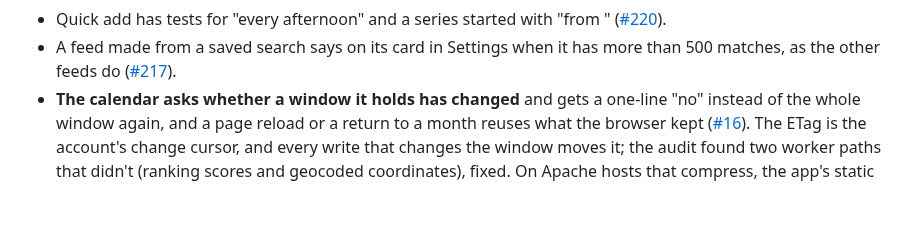
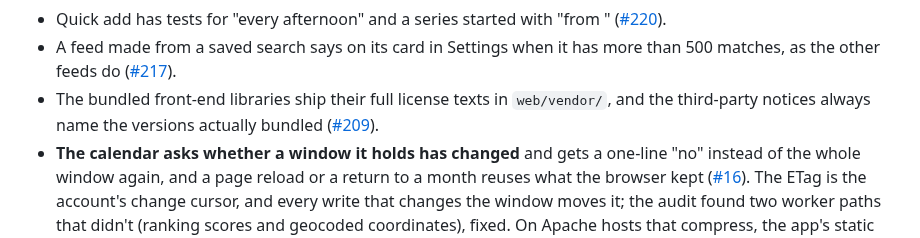
Before and after one commit to Oshyan/better-cal, a Markdown page: CHANGELOG.md, the part around the change. GitHub-like rendering; blank space fills up the shorter version.

Commit message:
1.5.3 changelog: the license texts line.

```diff
--- a/CHANGELOG.md
+++ b/CHANGELOG.md
@@ -22,6 +22,7 @@ The layered fixes since 1.4.0 are replaced by one rule per area, an unbounded se
 - **Response compression:** the install guide's new [Compression](docs/install.md#compression) section turns it on for Nginx, Apache and LiteSpeed, and the shipped `.htaccess` enables it where `mod_deflate` is loaded ([#210](https://github.com/Oshyan/better-cal/issues/210)).
 - Quick add has tests for "every afternoon" and a series started with "from <date>" ([#220](https://github.com/Oshyan/better-cal/issues/220)).
 - A feed made from a saved search says on its card in Settings when it has more than 500 matches, as the other feeds do ([#217](https://github.com/Oshyan/better-cal/issues/217)).
+- The bundled front-end libraries ship their full license texts in `web/vendor/`, and the third-party notices always name the versions actually bundled ([#209](https://github.com/Oshyan/better-cal/issues/209)).
 - **The calendar asks whether a window it holds has changed** and gets a one-line "no" instead of the whole window again, and a page reload or a return to a month reuses what the browser kept ([#16](https://github.com/Oshyan/better-cal/issues/16)). The ETag is the account's change cursor, and every write that changes the window moves it; the audit found two worker paths that didn't (ranking scores and geocoded coordinates), fixed. On Apache hosts that compress, the app's static files now get their 304s too.
 
 Operators: migration 066 adds one index on events (instant); `update.php` or the update page as usual.
```
